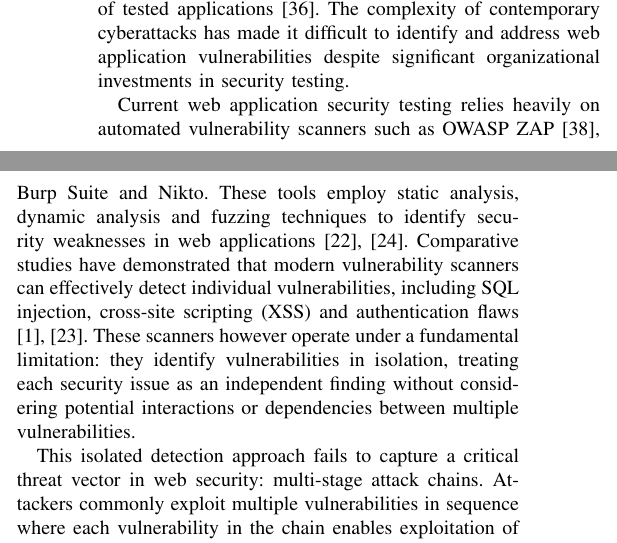
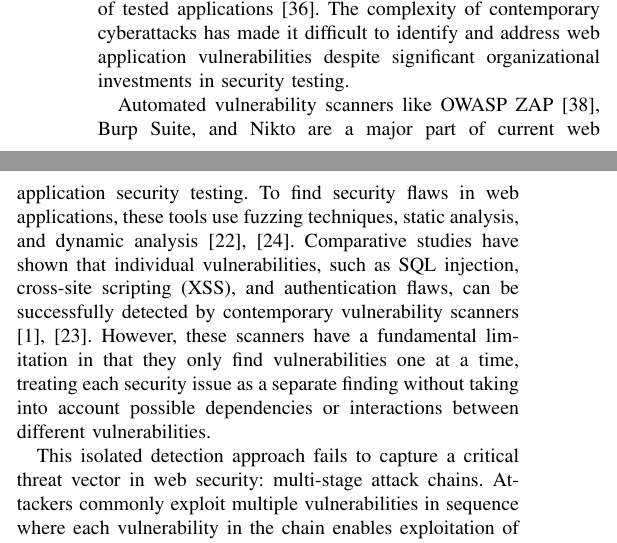
Before and after one commit to Darrii/owaspzap, a LaTeX paper (article.tex): two parts of the columns of page 1 of 15, joined at a grey line, cut so that both start at the same text. Compiled offline with pdfLaTeX.

Commit message:
Update Introduction second paragraph with improved wording
- Reorder sentence structure for better clarity
- Emphasize scanner capabilities before limitations
- Maintain technical accuracy and citation format

Co-Authored-By: Claude Sonnet 4.5 <noreply@anthropic.com>

```diff
--- a/article.tex
+++ b/article.tex
@@ -33,7 +33,7 @@ Web application security, vulnerability chain detection, graph-based analysis, p
 
 With their ability to handle sensitive data and business-critical operations in the e-commerce, healthcare, finance, and government sectors, web applications have emerged as essential infrastructure for contemporary organizations. Numerous security flaws that jeopardize data availability, confidentiality, and integrity are introduced by these applications as they become more complex. According to recent research, broken access control vulnerabilities alone are present in about 3.73\% of tested applications \cite{OWASP2025}. The complexity of contemporary cyberattacks has made it difficult to identify and address web application vulnerabilities despite significant organizational investments in security testing.
 
-Current web application security testing relies heavily on automated vulnerability scanners such as OWASP ZAP \cite{OWASPZAP}, Burp Suite and Nikto. These tools employ static analysis, dynamic analysis and fuzzing techniques to identify security weaknesses in web applications \cite{Makino2015, Srinivasan2017}. Comparative studies have demonstrated that modern vulnerability scanners can effectively detect individual vulnerabilities, including SQL injection, cross-site scripting (XSS) and authentication flaws \cite{Potti2025, Mohaidat2024}. These scanners however operate under a fundamental limitation: they identify vulnerabilities in isolation, treating each security issue as an independent finding without considering potential interactions or dependencies between multiple vulnerabilities.
+Automated vulnerability scanners like OWASP ZAP \cite{OWASPZAP}, Burp Suite, and Nikto are a major part of current web application security testing. To find security flaws in web applications, these tools use fuzzing techniques, static analysis, and dynamic analysis \cite{Makino2015, Srinivasan2017}. Comparative studies have shown that individual vulnerabilities, such as SQL injection, cross-site scripting (XSS), and authentication flaws, can be successfully detected by contemporary vulnerability scanners \cite{Potti2025, Mohaidat2024}. However, these scanners have a fundamental limitation in that they only find vulnerabilities one at a time, treating each security issue as a separate finding without taking into account possible dependencies or interactions between different vulnerabilities.
 
 This isolated detection approach fails to capture a critical threat vector in web security: multi-stage attack chains. Attackers commonly exploit multiple vulnerabilities in sequence where each vulnerability in the chain enables exploitation of the next, leading to critical security breaches that individual vulnerability assessments cannot predict \cite{Kasturi2024Priority}.
 
```
Also changed, not shown: article.pdf.
